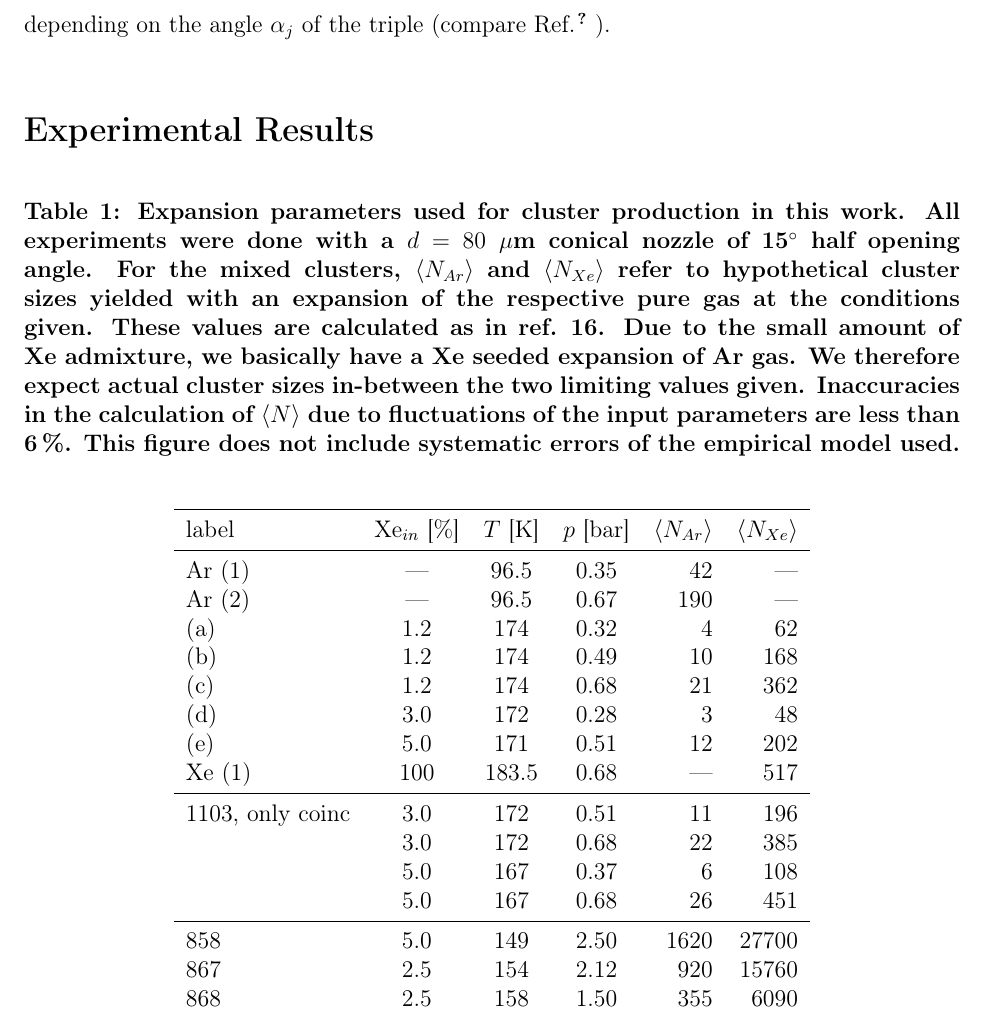
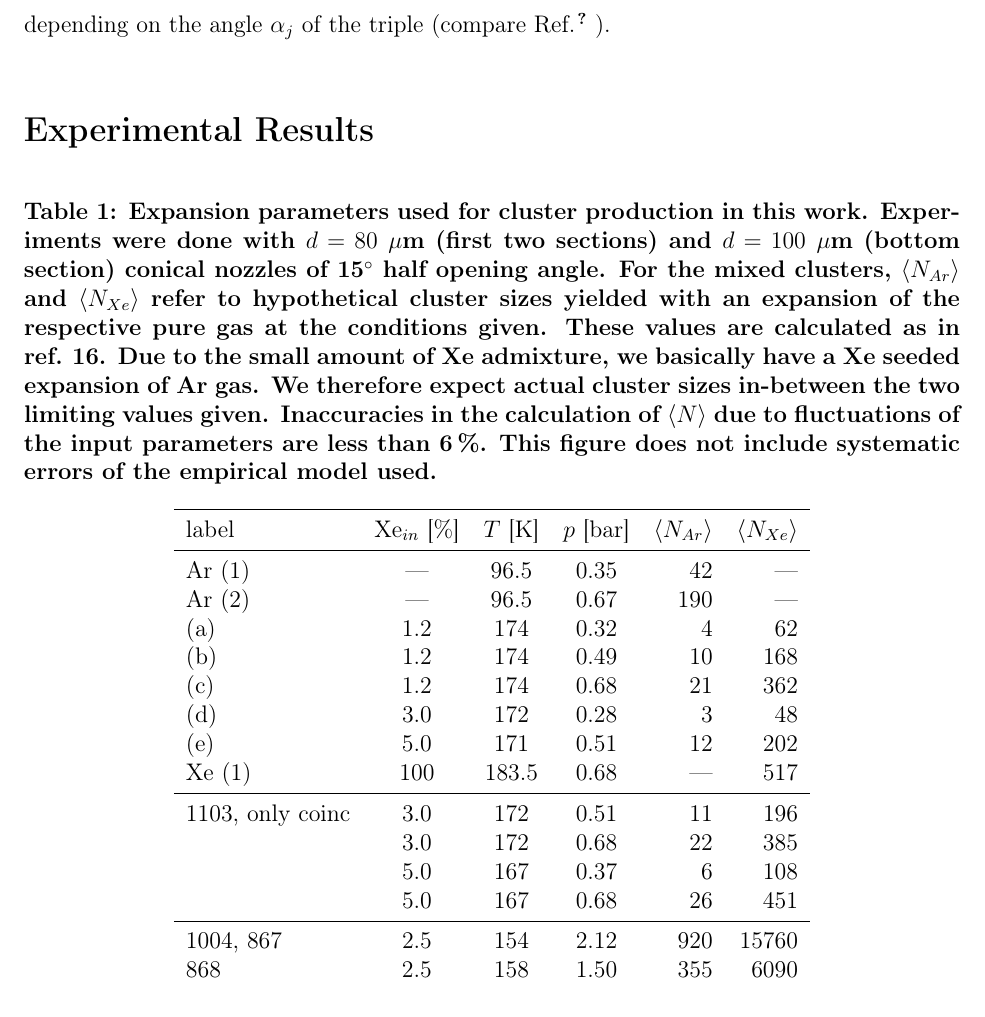
Before and after one commit to ElkeF/arxe_exp, a LaTeX paper (master.tex, which reads exp_results.tex): part of page 8 of 16, cut so that both start at the same text. Compiled offline with pdfLaTeX.

Commit message:
more work on the cluster tables

```diff
--- a/exp_results.tex
+++ b/exp_results.tex
@@ -1,7 +1,7 @@
 \section{Experimental Results}
 \begin{table}
 \caption{
-Expansion parameters used for cluster production in this work. All experiments were done with a $d = 80~\mu$m conical nozzle of 15$^\circ$ half opening angle. For the mixed clusters, $\langle N_{Ar} \rangle$ and $\langle N_{Xe} \rangle$ refer to hypothetical cluster sizes yielded with an expansion of the respective pure gas at the conditions given. These values are calculated as in ref.\ \protect\citenum{hagena1981}. Due to the small amount of Xe admixture, we basically have a Xe seeded expansion of Ar gas. We therefore expect actual cluster sizes in-between the two limiting values given. Inaccuracies in the calculation of $\langle N\rangle$ due to fluctuations of the input parameters are less than 6\,\%. This figure does not include systematic errors of the empirical model used.
+Expansion parameters used for cluster production in this work. Experiments were done with $d = 80~\mu$m (first two sections) and $d = 100~\mu$m (bottom section) conical nozzles of 15$^\circ$ half opening angle. For the mixed clusters, $\langle N_{Ar} \rangle$ and $\langle N_{Xe} \rangle$ refer to hypothetical cluster sizes yielded with an expansion of the respective pure gas at the conditions given. These values are calculated as in ref.\ \protect\citenum{hagena1981}. Due to the small amount of Xe admixture, we basically have a Xe seeded expansion of Ar gas. We therefore expect actual cluster sizes in-between the two limiting values given. Inaccuracies in the calculation of $\langle N\rangle$ due to fluctuations of the input parameters are less than 6\,\%. This figure does not include systematic errors of the empirical model used.
 \label{tab:cluster} }
 
 \begin{tabular}{l c c c r r}
@@ -36,10 +36,8 @@ Xe (1)  & 100 & 183.5  & 0.68  & ---  &  517 \\
 % 1103 629
   & 5.0 &  167   & 0.68  &  26  &  451 \\
 \midrule
-% 1004 858
-858  & 5.0 &  149   & 2.50  & 1620 & 27700\\
 % 1004 867
-867  & 2.5 &  154   & 2.12  &  920 & 15760\\
+1004, 867  & 2.5 &  154   & 2.12  &  920 & 15760\\
 % 1004 868
 868  & 2.5 &  158   & 1.50  &  355 &  6090\\
 % 1004 886
```
Also changed, not shown: exp_results.tex (6 more changed lines).
